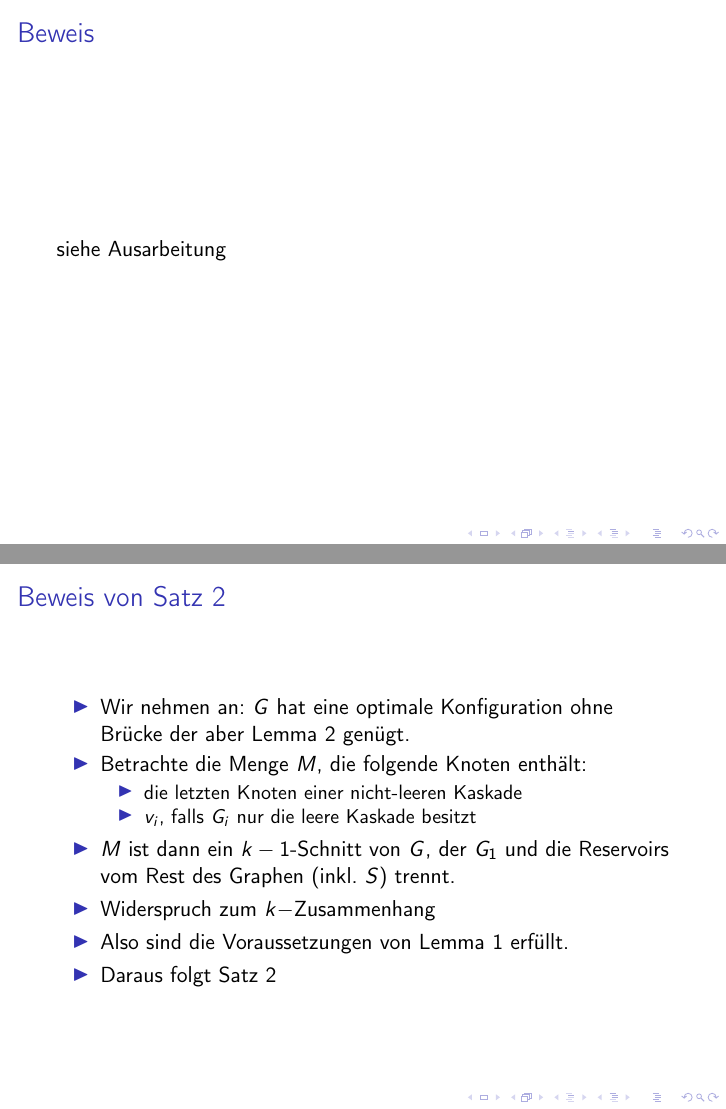
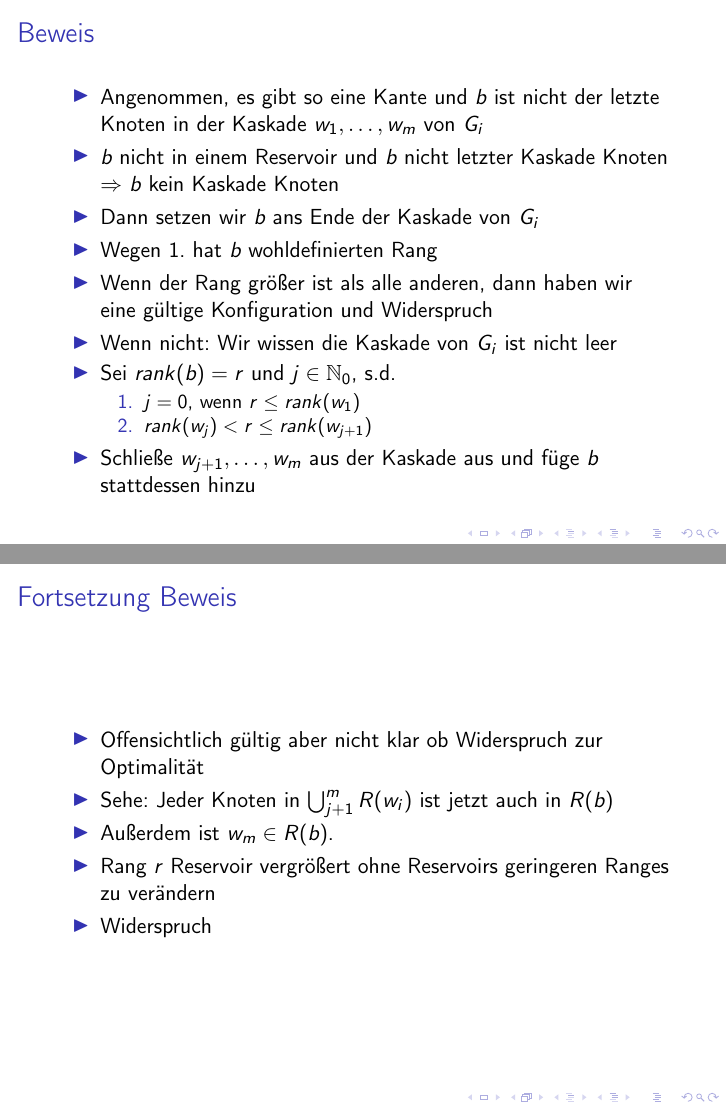
Before and after one commit to reddeviln/Presentation, LaTeX slides (Vortrag.tex): pages 56 and 57 of 57 before the commit and pages 65 and 70 of 78 after it, joined at a grey line. Compiled offline with pdfLaTeX; a LaTeX package or settings file that is missing is left out.

Commit message:
letzter schliff

```diff
--- a/Vortrag.tex
+++ b/Vortrag.tex
@@ -327,14 +327,37 @@ Dann ist die Kaskade von $G_i$ nicht leer und $b$ ist der letzte Knoten dieser K
 \end{frame}
 \begin{frame}
 \frametitle{Beweis}
-siehe Ausarbeitung
+\begin{itemize}[<+->]
+    \item Angenommen, es gibt so eine Kante und $b$ ist nicht der letzte Knoten in der Kaskade $w_1,\dotsc,w_m$ von $G_i$
+    \item $b$ nicht in einem Reservoir und $b$ nicht letzter Kaskade Knoten $\Rightarrow$ $b$ kein Kaskade Knoten
+    \item Dann setzen wir $b$ ans Ende der Kaskade von $G_i$
+    \item Wegen 1. hat $b$ wohldefinierten Rang
+    \item Wenn der Rang größer ist als alle anderen, dann haben wir eine gültige Konfiguration und Widerspruch
+    \item Wenn nicht: Wir wissen die Kaskade von $G_i$ ist nicht leer
+    \item Sei $rank(b)=r$ und $j\in\nn_0$, s.d.
+    \begin{enumerate}[<+->]
+        \item $j=0$, wenn $r\le rank(w_1)$
+        \item $rank(w_j)<r\le rank(w_{j+1})$
+    \end{enumerate}
+    \item Schließe $w_{j+1},\dotsc,w_m$ aus der Kaskade aus und füge $b$ stattdessen hinzu
+\end{itemize}
+\end{frame}
+\begin{frame}
+\frametitle{Fortsetzung Beweis}
+   \begin{itemize}[<+->]
+    \item Offensichtlich gültig aber nicht klar ob Widerspruch zur Optimalität
+    \item Sehe: Jeder Knoten in $\bigcup_{j+1}^m R(w_i)$ ist jetzt auch in $R(b)$
+    \item Außerdem ist $w_m\in R(b)$.
+    \item Rang $r$ Reservoir vergrößert ohne Reservoirs geringeren Ranges zu verändern
+    \item Widerspruch
+ \end{itemize}
 \end{frame}
 \begin{frame}
 \frametitle{Beweis von Satz 2}
-\begin{itemize}
+\begin{itemize}[<+->]
 \item Wir nehmen an: $G$ hat eine optimale Konfiguration ohne Brücke der aber Lemma 2 genügt.
 \item Betrachte die Menge $M$, die folgende Knoten enthält:
-\begin{itemize}
+\begin{itemize}[<+->]
 \item die letzten Knoten einer nicht-leeren Kaskade
 \item $v_i$, falls $G_i$ nur die leere Kaskade besitzt
 \end{itemize}
```
Also changed, not shown: Györilovasz.tex (+3 -3 lines), Vortrag.tex (2 more changed lines).
